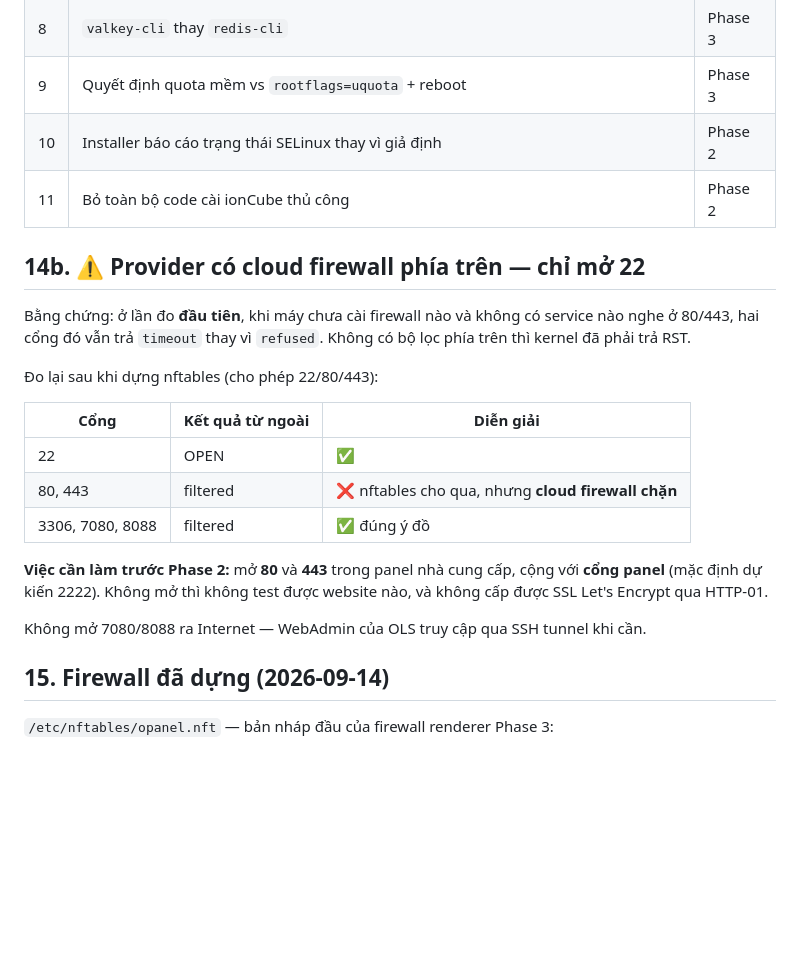
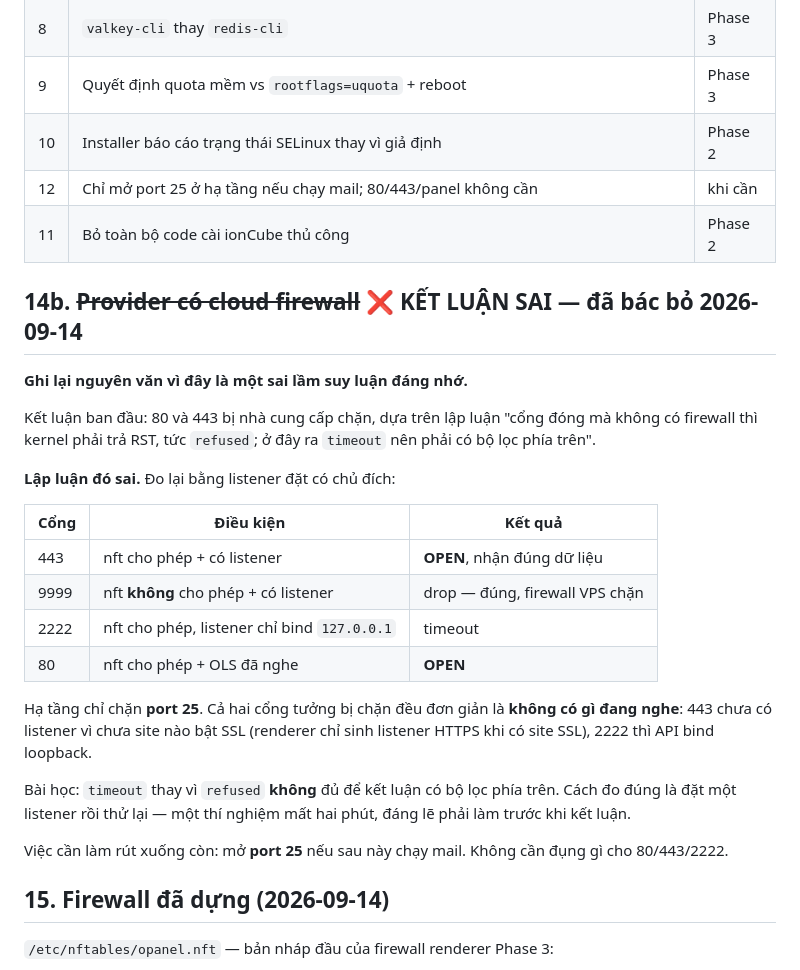
Before and after one commit to bnixvn/opanel-ent, a Markdown page: docs/bringup-el10.md, the part around the change. Rendered like a GitHub page; blank space fills up the shorter version.

Commit message:
docs: retract the cloud-firewall conclusion in the bring-up notes
Ports 80 and 443 were never blocked. The inference from 'timeout rather than
refused' was wrong, and the measurement that settles it -- placing a listener
and probing again -- takes two minutes and should have come first. The wrong
conclusion is kept in place rather than deleted, since the reasoning error is
the useful part.

Co-Authored-By: Claude Opus 5 (1M context) <noreply@anthropic.com>
Claude-Session: https://claude.ai/code/session_01WmVuCvHZYf5TPVSz4zuQax

```diff
--- a/docs/bringup-el10.md
+++ b/docs/bringup-el10.md
@@ -254,23 +254,29 @@ XFS không bật được quota bằng remount; với root filesystem phải th
 | 8 | `valkey-cli` thay `redis-cli` | Phase 3 |
 | 9 | Quyết định quota mềm vs `rootflags=uquota` + reboot | Phase 3 |
 | 10 | Installer báo cáo trạng thái SELinux thay vì giả định | Phase 2 |
+| 12 | Chỉ mở port 25 ở hạ tầng nếu chạy mail; 80/443/panel không cần | khi cần |
 | 11 | Bỏ toàn bộ code cài ionCube thủ công | Phase 2 |
 
-## 14b. ⚠ Provider có cloud firewall phía trên — chỉ mở 22
+## 14b. ~~Provider có cloud firewall~~ ❌ KẾT LUẬN SAI — đã bác bỏ 2026-09-14
 
-Bằng chứng: ở lần đo **đầu tiên**, khi máy chưa cài firewall nào và không có service nào nghe ở 80/443, hai cổng đó vẫn trả `timeout` thay vì `refused`. Không có bộ lọc phía trên thì kernel đã phải trả RST.
+**Ghi lại nguyên văn vì đây là một sai lầm suy luận đáng nhớ.**
 
-Đo lại sau khi dựng nftables (cho phép 22/80/443):
+Kết luận ban đầu: 80 và 443 bị nhà cung cấp chặn, dựa trên lập luận "cổng đóng mà không có firewall thì kernel phải trả RST, tức `refused`; ở đây ra `timeout` nên phải có bộ lọc phía trên".
 
-| Cổng | Kết quả từ ngoài | Diễn giải |
+**Lập luận đó sai.** Đo lại bằng listener đặt có chủ đích:
+
+| Cổng | Điều kiện | Kết quả |
 |---|---|---|
-| 22 | OPEN | ✅ |
-| 80, 443 | filtered | ❌ nftables cho qua, nhưng **cloud firewall chặn** |
-| 3306, 7080, 8088 | filtered | ✅ đúng ý đồ |
+| 443 | nft cho phép + có listener | **OPEN**, nhận đúng dữ liệu |
+| 9999 | nft **không** cho phép + có listener | drop — đúng, firewall VPS chặn |
+| 2222 | nft cho phép, listener chỉ bind `127.0.0.1` | timeout |
+| 80 | nft cho phép + OLS đã nghe | **OPEN** |
 
-**Việc cần làm trước Phase 2:** mở **80** và **443** trong panel nhà cung cấp, cộng với **cổng panel** (mặc định dự kiến 2222). Không mở thì không test được website nào, và không cấp được SSL Let's Encrypt qua HTTP-01.
+Hạ tầng chỉ chặn **port 25**. Cả hai cổng tưởng bị chặn đều đơn giản là **không có gì đang nghe**: 443 chưa có listener vì chưa site nào bật SSL (renderer chỉ sinh listener HTTPS khi có site SSL), 2222 thì API bind loopback.
 
-Không mở 7080/8088 ra Internet — WebAdmin của OLS truy cập qua SSH tunnel khi cần.
+Bài học: `timeout` thay vì `refused` **không** đủ để kết luận có bộ lọc phía trên. Cách đo đúng là đặt một listener rồi thử lại — một thí nghiệm mất hai phút, đáng lẽ phải làm trước khi kết luận.
+
+Việc cần làm rút xuống còn: mở **port 25** nếu sau này chạy mail. Không cần đụng gì cho 80/443/2222.
 
 ## 15. Firewall đã dựng (2026-09-14)
 
```
